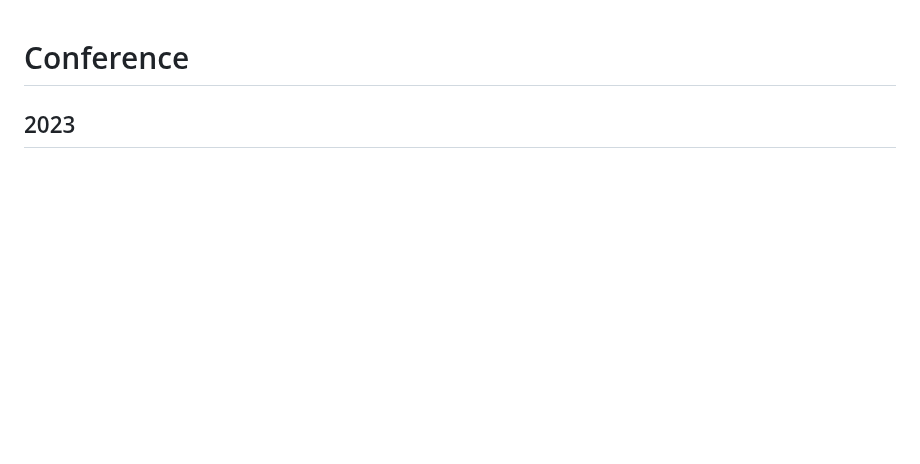
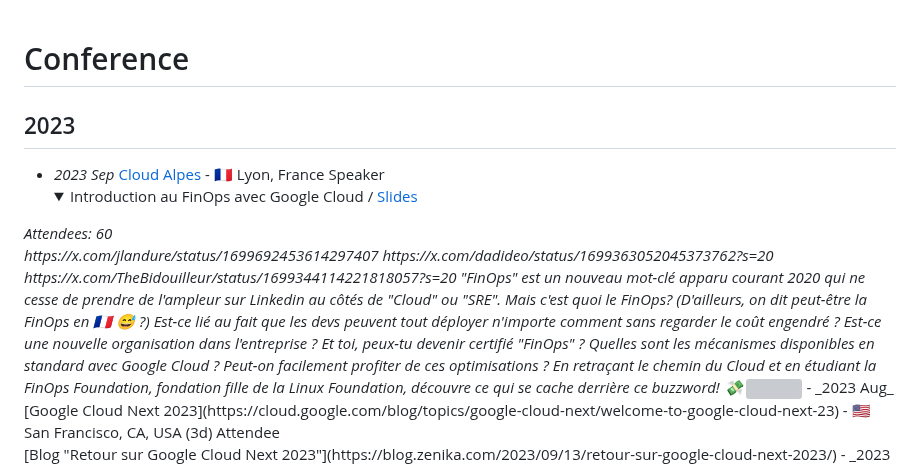
Before and after one commit to jlandure/jlandure-dev-site, a Markdown page: conference/README.md, the part around one of its changes. GitHub-like rendering; folded sections open; blank space fills up the shorter version; grey boxes are pictures that could not be loaded.

Commit message:
:sparkles: new conference

```diff
--- a/conference/README.md
+++ b/conference/README.md
@@ -1,6 +1,27 @@
 # Conference
 
 ## 2023
+
+- _2023 Sep_ [Cloud Alpes](https://cloudalpes.fr/speakers/julien-landure) - 🇫🇷 Lyon, France
+<span class="detail-tag">Speaker</span>
+<br><details><summary>Introduction au FinOps avec Google Cloud / [Slides](https://speakerdeck.com/jlandure/introduction-au-finops-avec-google-cloud-cloud-alpes)
+</summary>
+<span><em>
+Attendees: 60<br>
+https://x.com/jlandure/status/1699692453614297407
+https://x.com/dadideo/status/1699363052045373762?s=20
+https://x.com/TheBidouilleur/status/1699344114221818057?s=20
+"FinOps" est un nouveau mot-clé apparu courant 2020 qui ne cesse de prendre de l'ampleur sur Linkedin au côtés de "Cloud" ou "SRE".
+Mais c'est quoi le FinOps? (D'ailleurs, on dit peut-être la FinOps en 🇫🇷 😅 ?) Est-ce lié au fait que les devs peuvent tout déployer n'importe comment sans regarder le coût engendré ? Est-ce une nouvelle organisation dans l'entreprise ? Et toi, peux-tu devenir certifié "FinOps" ?
+Quelles sont les mécanismes disponibles en standard avec Google Cloud ? Peut-on facilement profiter de ces optimisations ?
+En retraçant le chemin du Cloud et en étudiant la FinOps Foundation, fondation fille de la Linux Foundation, découvre ce qui se cache derrière ce buzzword! 💸
+</em>
+<img src="https://sfo2.digitaloceanspaces.com/advocu/gde/activity-photos/2023/12/18/4f2b07e4-39b9-4c25-b6e3-9c9f68349c57.jpeg">
+</span>
+</details>
+- _2023 Aug_ [Google Cloud Next 2023](https://cloud.google.com/blog/topics/google-cloud-next/welcome-to-google-cloud-next-23) - 🇺🇸 San Francisco, CA, USA (3d)
+<span class="detail-tag">Attendee</span>
+<br>[Blog "Retour sur Google Cloud Next 2023"](https://blog.zenika.com/2023/09/13/retour-sur-google-cloud-next-2023/)
 - _2023 Jun_ [Google Cloud Summit](https://cloudonair.withgoogle.com/events/summit-france-2023) - 🇫🇷 Paris, France
 <span class="detail-tag">Attendee</span>
 - _2023 Jun_ Google Cloud CTO Council - 🇫🇷 Paris, France
```
Also changed, not shown: other parts of conference/README.md (+0 -1 lines).
